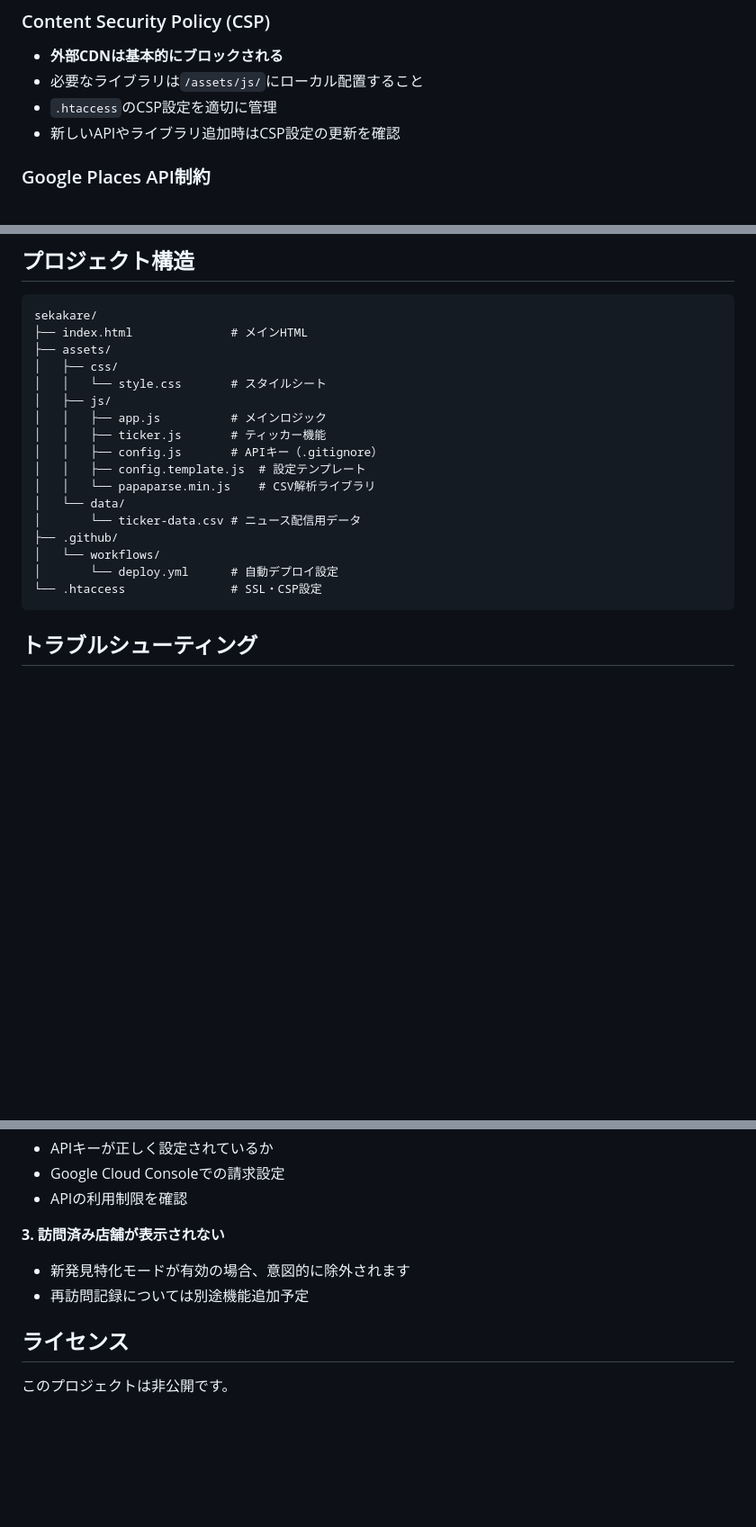
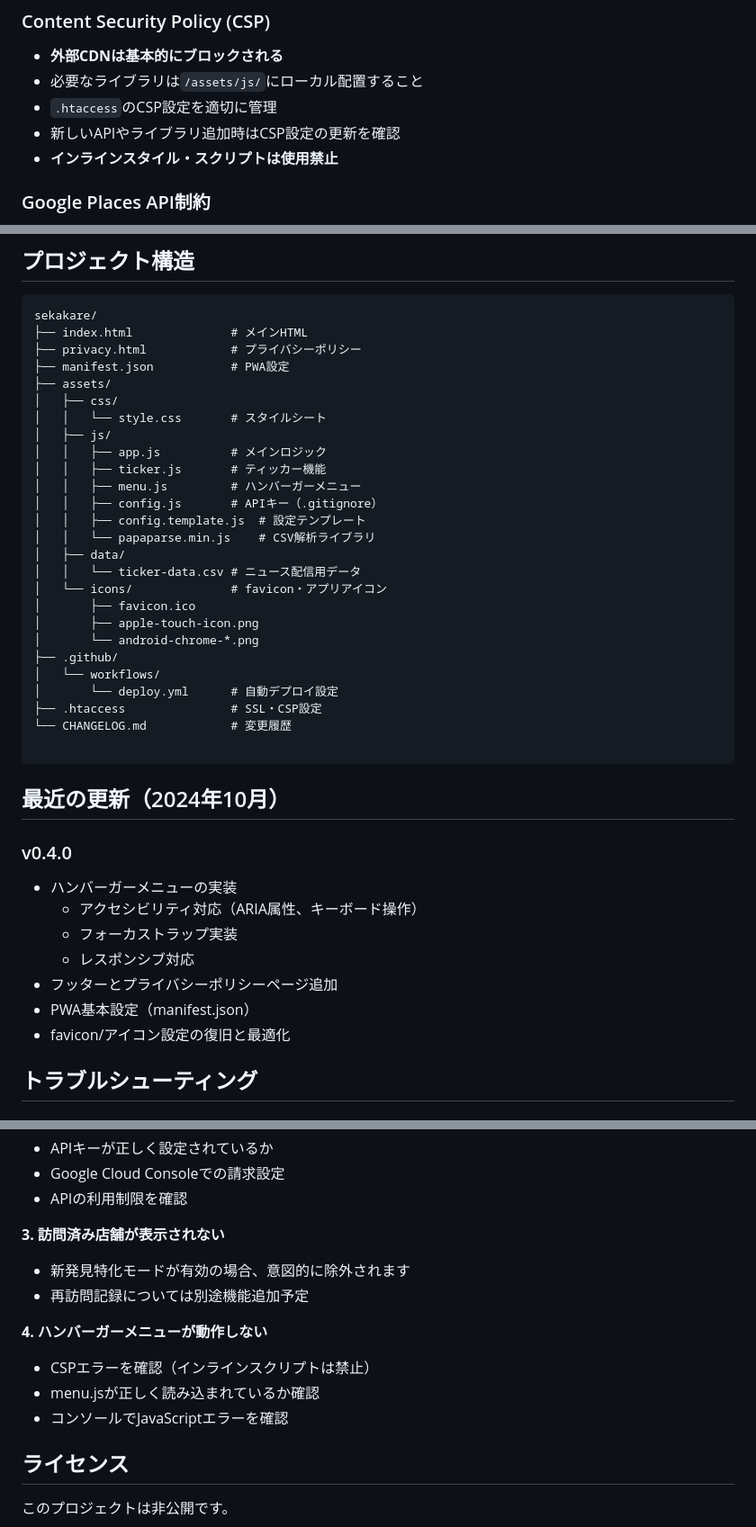
Before and after one commit to masahito-hub/sekakare, a Markdown page: README.md, 3 parts joined by grey strips. Shown at 90% size. Drawn GitHub-style; blank space fills up the shorter version.

Commit message:
READMEを最新状況に更新：v0.4.0機能追加（ハンバーガーメニュー、フッター、プライバシーポリシー）

````diff
--- a/README.md
+++ b/README.md
@@ -58,6 +65,7 @@
 - 必要なライブラリは`/assets/js/`にローカル配置すること
 - `.htaccess`のCSP設定を適切に管理
 - 新しいAPIやライブラリ追加時はCSP設定の更新を確認
+- **インラインスタイル・スクリプトは使用禁止**
 
 ### Google Places API制約
 - **20件/リクエスト上限**、ページネーション非対応
@@ -96,22 +104,42 @@ GitHub Actionsが自動的に本番環境へデプロイします。
 ```
 sekakare/
 ├── index.html              # メインHTML
+├── privacy.html            # プライバシーポリシー
+├── manifest.json           # PWA設定
 ├── assets/
 │   ├── css/
 │   │   └── style.css       # スタイルシート
 │   ├── js/
 │   │   ├── app.js          # メインロジック
 │   │   ├── ticker.js       # ティッカー機能
+│   │   ├── menu.js         # ハンバーガーメニュー
 │   │   ├── config.js       # APIキー（.gitignore）
 │   │   ├── config.template.js  # 設定テンプレート
 │   │   └── papaparse.min.js    # CSV解析ライブラリ
-│   └── data/
-│       └── ticker-data.csv # ニュース配信用データ
+│   ├── data/
+│   │   └── ticker-data.csv # ニュース配信用データ
+│   └── icons/              # favicon・アプリアイコン
+│       ├── favicon.ico
+│       ├── apple-touch-icon.png
+│       └── android-chrome-*.png
 ├── .github/
 │   └── workflows/
 │       └── deploy.yml      # 自動デプロイ設定
-└── .htaccess               # SSL・CSP設定
+├── .htaccess               # SSL・CSP設定
+└── CHANGELOG.md            # 変更履歴
+
 ```
+
+## 最近の更新（2024年10月）
+
+### v0.4.0
+- ハンバーガーメニューの実装
+  - アクセシビリティ対応（ARIA属性、キーボード操作）
+  - フォーカストラップ実装
+  - レスポンシブ対応
+- フッターとプライバシーポリシーページ追加
+- PWA基本設定（manifest.json）
+- favicon/アイコン設定の復旧と最適化
 
 ## トラブルシューティング
 
@@ -131,6 +159,11 @@ sekakare/
 - 新発見特化モードが有効の場合、意図的に除外されます
 - 再訪問記録については別途機能追加予定
 
+**4. ハンバーガーメニューが動作しない**
+- CSPエラーを確認（インラインスクリプトは禁止）
+- menu.jsが正しく読み込まれているか確認
+- コンソールでJavaScriptエラーを確認
+
 ## ライセンス
 
 このプロジェクトは非公開です。
````
Also changed, not shown: other parts of README.md (+8 -1 lines).
